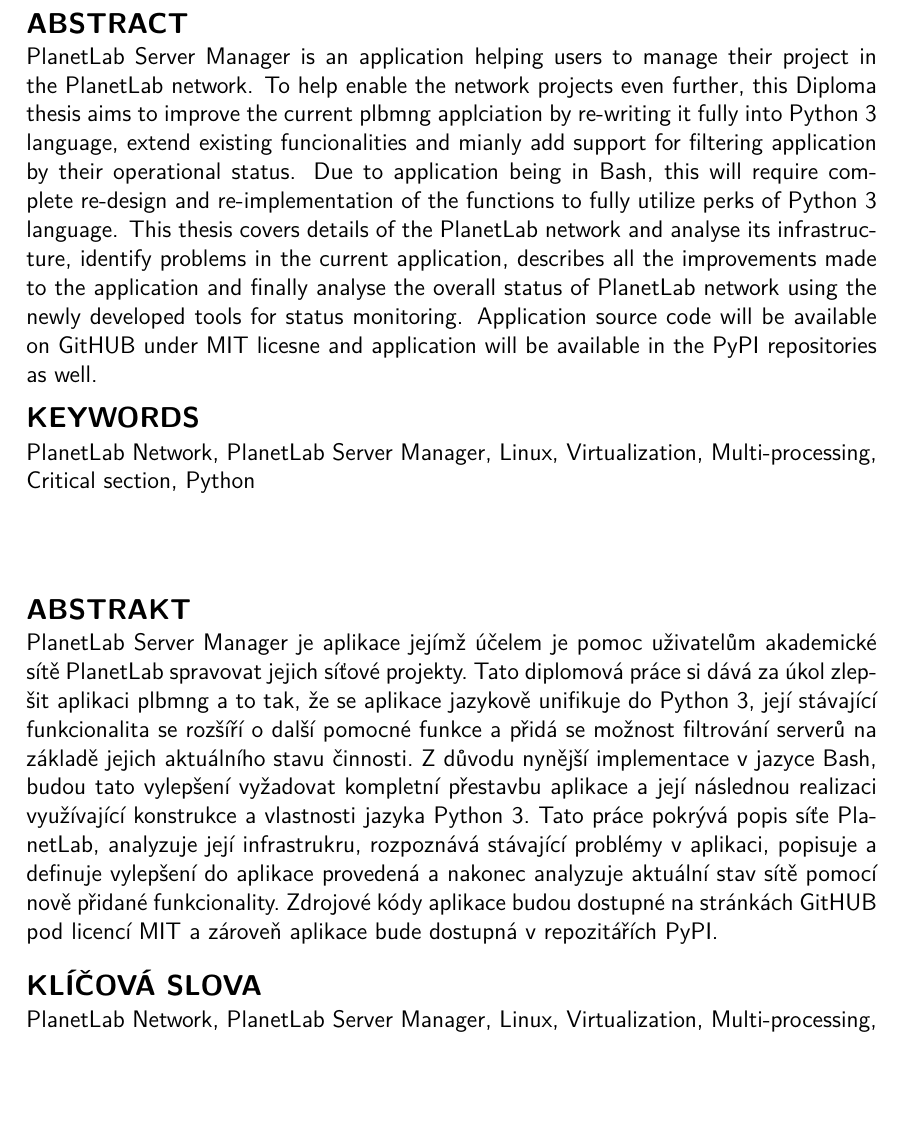
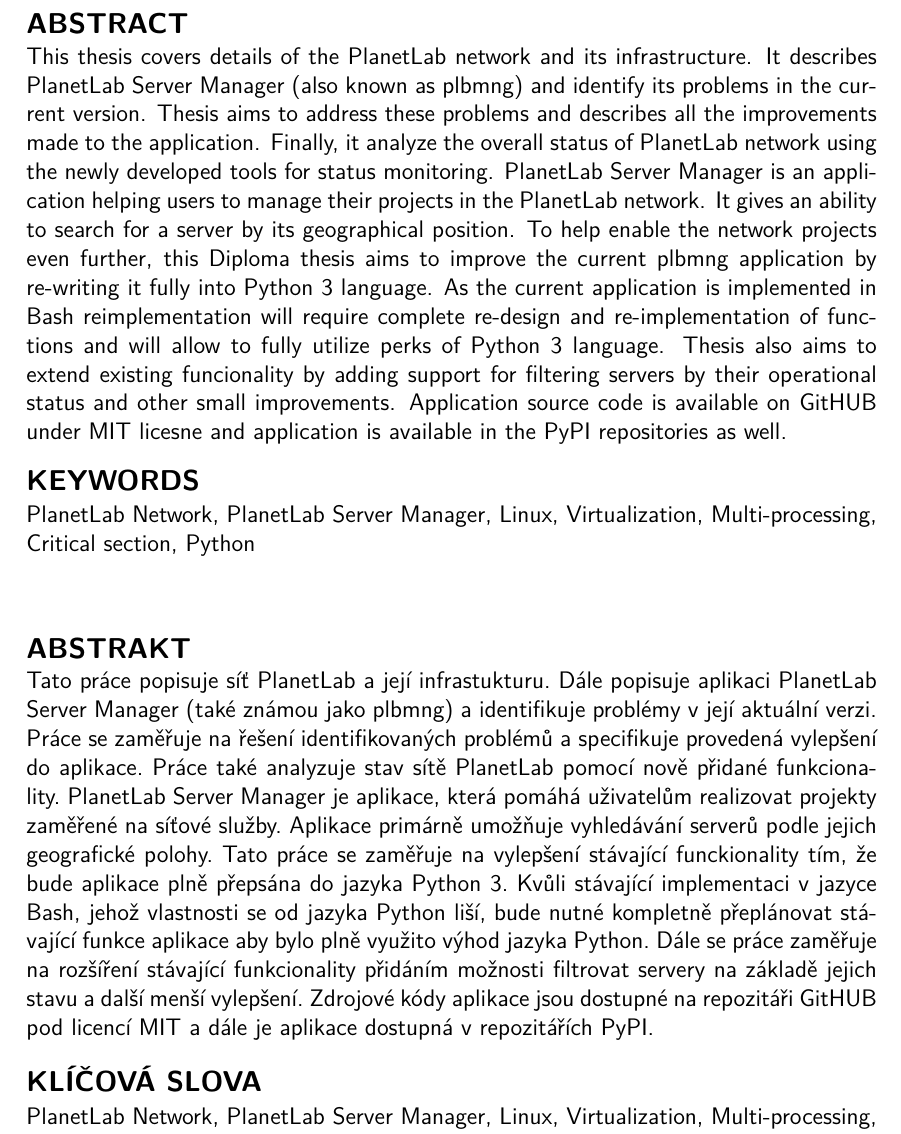
Before and after one commit to xxMAKMAKxx/diplomka, a LaTeX thesis (sablona_a_balicek-v303/sablona-prace.tex, which reads sablona_a_balicek-v303/variable.tex): part of page 4 of 55, cut so that both start at the same text, the shorter picture padded with empty space. Compiled offline with pdfLaTeX.

Commit message:
abstrakt fixed
abstrakt fixed

```diff
--- a/sablona_a_balicek-v303/variable.tex
+++ b/sablona_a_balicek-v303/variable.tex
@@ -110,9 +110,9 @@
 
 %% Abstrakt
 \abstrakt{%
-PlanetLab Server Manager is an application helping users to manage their project in the PlanetLab network. To help enable the network projects even further, this Diploma thesis aims to improve the current plbmng applciation by re-writing it fully into Python~3 language, extend existing funcionalities and mianly add support for filtering application by their operational status. Due to application being in Bash, this will require complete re-design and re-implementation of the functions to fully utilize perks of Python 3 language. This thesis covers details of the PlanetLab network and analyse its infrastructure, identify problems in the current application, describes all the improvements made to the application and finally analyse the overall status of PlanetLab network using the newly developed tools for status monitoring. Application source code will be available on GitHUB under MIT licesne and application will be available in the PyPI repositories as well.
+This thesis covers details of the PlanetLab network and its infrastructure. It describes PlanetLab Server Manager (also known as plbmng) and identify its problems in the current version. Thesis aims to address these problems and describes all the improvements made to the application. Finally, it analyze the overall status of PlanetLab network using the newly developed tools for status monitoring. PlanetLab Server Manager is an application helping users to manage their projects in the PlanetLab network. It gives an ability to search for a server by its geographical position. To help enable the network projects even further, this Diploma thesis aims to improve the current plbmng application by re-writing it fully into Python~3 language. As the current application is implemented in Bash reimplementation will require complete re-design and re-implementation of functions and will allow to fully utilize perks of Python~3 language. Thesis also aims to extend existing funcionality by adding support for filtering servers by their operational status and other small improvements. Application source code is available on GitHUB under MIT licesne and application is available in the PyPI repositories as well.
 }{%
-PlanetLab Server Manager je aplikace jejímž účelem je pomoc uživatelům akademické sítě PlanetLab spravovat jejich síťové projekty. Tato diplomová práce si dává za úkol zlepšit aplikaci plbmng a to tak, že se aplikace jazykově unifikuje do Python~3, její stávající funkcionalita se rozšíří o další pomocné funkce a přidá se možnost filtrování serverů na základě jejich aktuálního stavu činnosti. Z důvodu nynější implementace v jazyce Bash, budou tato vylepšení vyžadovat kompletní přestavbu aplikace a její následnou realizaci využívající konstrukce a vlastnosti jazyka Python 3. Tato práce pokrývá popis síťe PlanetLab, analyzuje její infrastrukru, rozpoznává stávající problémy v aplikaci, popisuje a definuje vylepšení do aplikace provedená a nakonec analyzuje aktuální stav sítě pomocí nově přidané funkcionality. Zdrojové kódy aplikace budou dostupné na stránkách GitHUB pod licencí MIT a zároveň aplikace bude dostupná v repozitářích PyPI.
+Tato práce popisuje síť PlanetLab a její infrastukturu. Dále popisuje aplikaci PlanetLab Server Manager (také známou jako plbmng) a identifikuje problémy v její aktuální verzi. Práce se zaměřuje na řešení identifikovaných problémů a specifikuje provedená vylepšení do aplikace. Práce také analyzuje stav sítě PlanetLab pomocí nově přidané funkcionality. PlanetLab Server Manager je aplikace, která pomáhá uživatelům realizovat projekty zaměřené na síťové služby. Aplikace primárně umožňuje vyhledávání serverů podle jejich geografické polohy. Tato práce se zaměřuje na vylepšení stávající funckionality tím, že bude aplikace plně přepsána do jazyka Python~3. Kvůli stávající implementaci v jazyce Bash, jehož vlastnosti se od jazyka Python liší, bude nutné kompletně přeplánovat stávající funkce aplikace aby bylo plně využito výhod jazyka Python. Dále se práce zaměřuje na rozšíření stávající funkcionality přidáním možnosti filtrovat servery na základě jejich stavu a další menší vylepšení. Zdrojové kódy aplikace jsou dostupné na repozitáři GitHUB pod licencí MIT a dále je aplikace dostupná v repozitářích PyPI.
 }
 
 %% Klíčová slova
```
Also changed, not shown: sablona_a_balicek-v303/sablona-prace.bbl, sablona_a_balicek-v303/sablona-prace.pdf, 11 other files.
